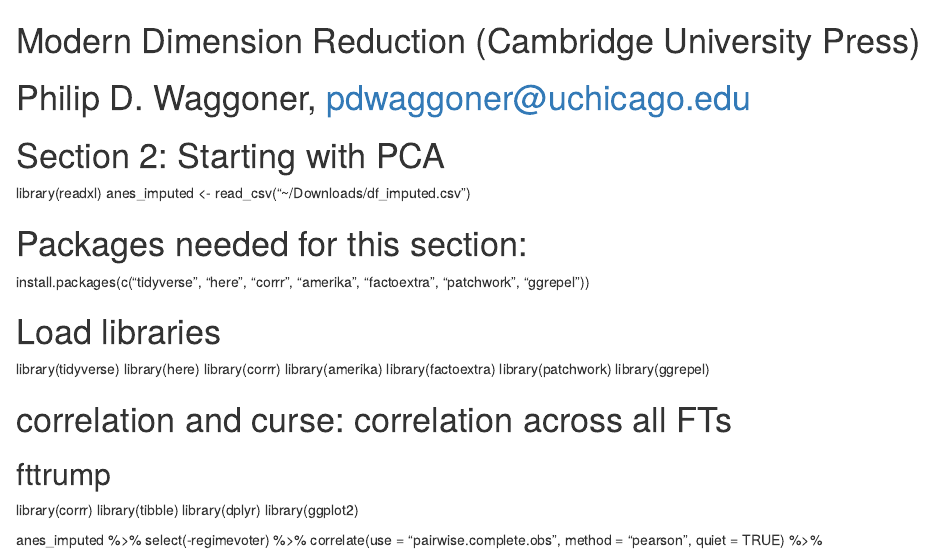
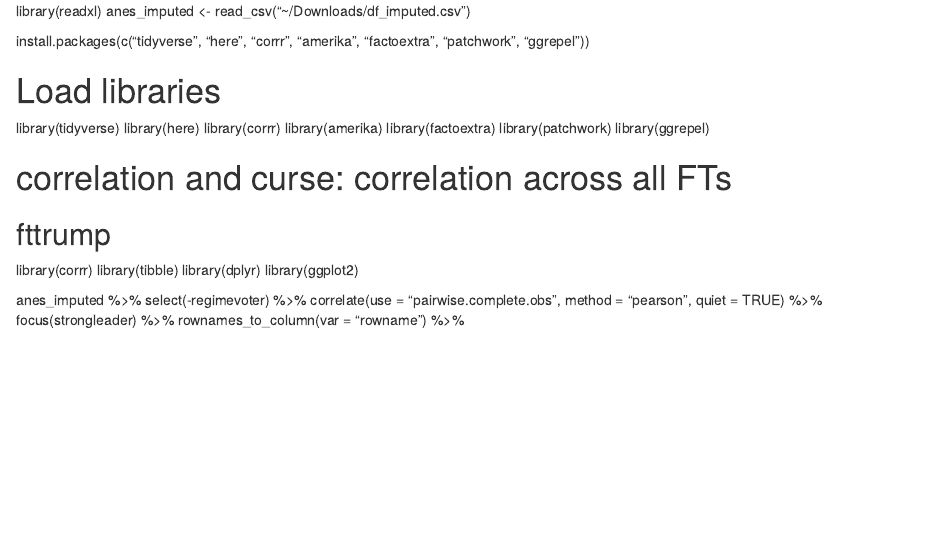
Before and after one commit to AzaliyaSat/dimension, an R Markdown document (dimension(2).Rmd): the page in a window 1100 px wide, from its top. Rendered offline with R 4.5, knitr and Pandoc, with nearby package versions.

Commit message:
Update dimension(2).Rmd

```diff
--- a/dimension(2).Rmd
+++ b/dimension(2).Rmd
@@ -1,11 +1,7 @@
-# Modern Dimension Reduction (Cambridge University Press)
-# Philip D. Waggoner, pdwaggoner@uchicago.edu
 
-# Section 2: Starting with PCA
 library(readxl)
 anes_imputed <- read_csv("~/Downloads/df_imputed.csv")
 
-# Packages needed for this section:
 install.packages(c("tidyverse", "here", "corrr", "amerika",
                    "factoextra", "patchwork", "ggrepel"))
 
```
